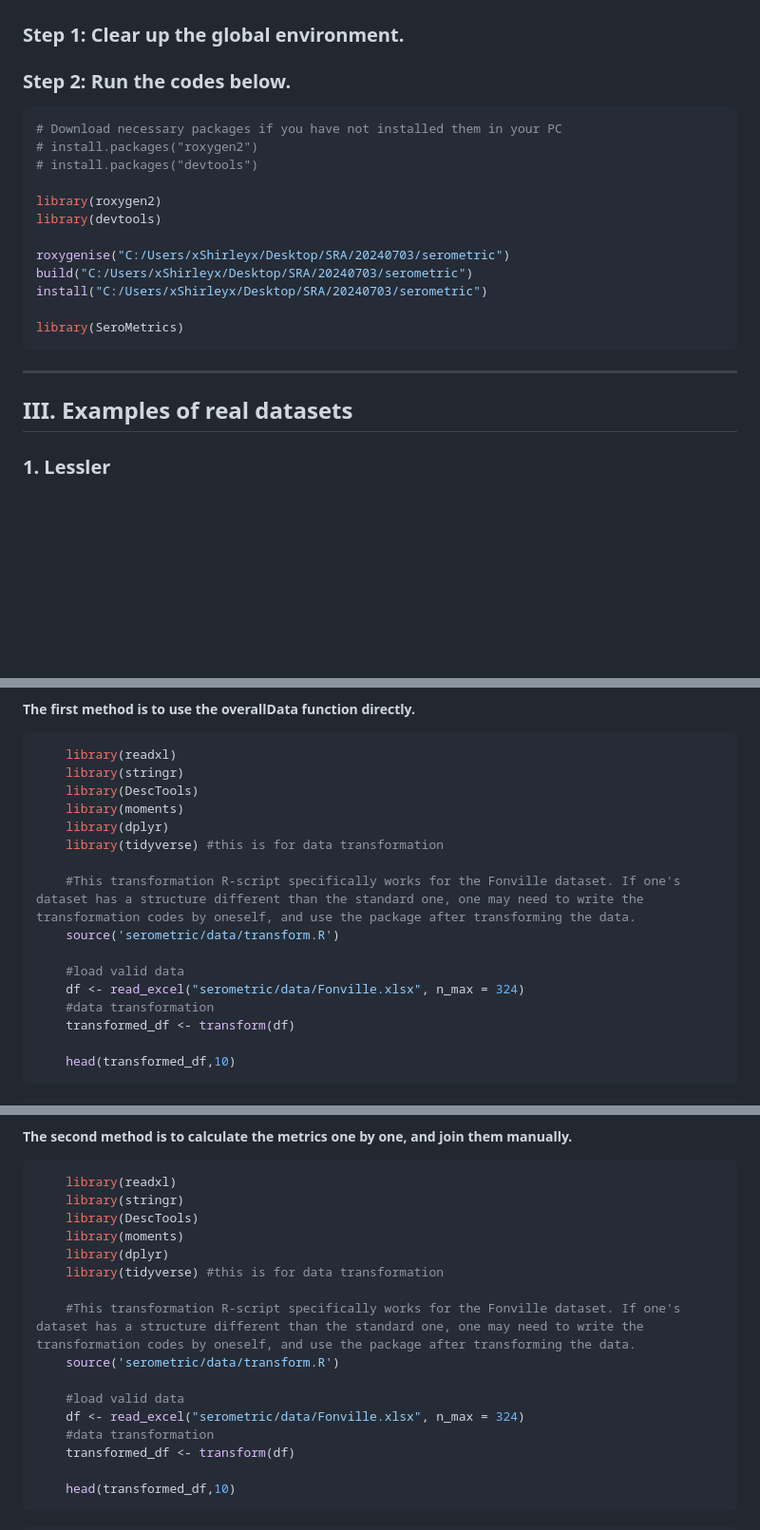
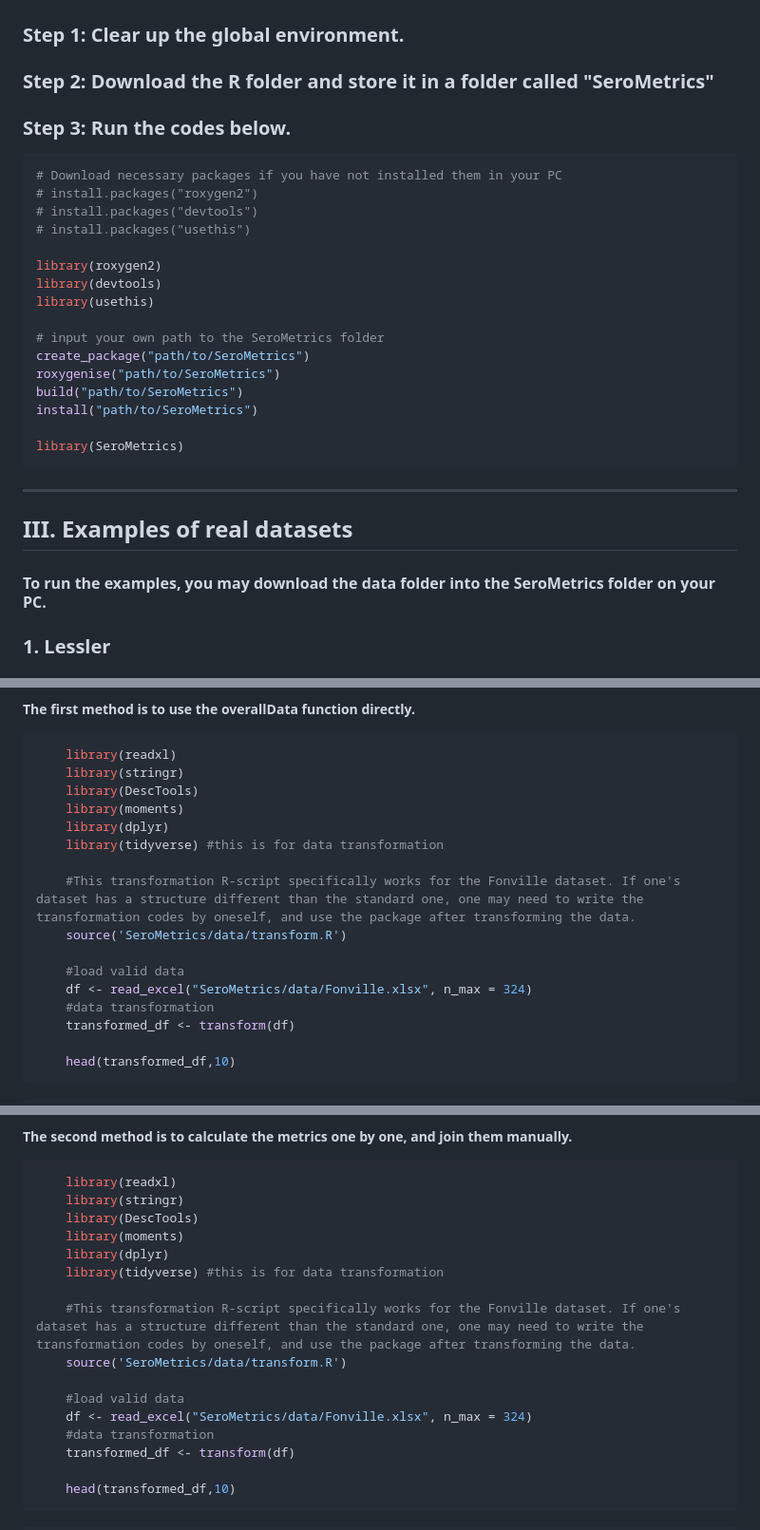
Before and after one commit to byyangyby/SeroMetrics, a Markdown page: README.md, 3 parts joined by grey strips. Shown at 95% size. GitHub-like rendering; blank space fills up the shorter version.

````diff
--- a/README.md
+++ b/README.md
@@ -125,24 +125,32 @@
 
 ### Step 1: Clear up the global environment.
 
-### Step 2: Run the codes below.
+### Step 2: Download the R folder and store it in a folder called "SeroMetrics"
+
+### Step 3: Run the codes below.
 
 ``` r
 # Download necessary packages if you have not installed them in your PC
 # install.packages("roxygen2")
 # install.packages("devtools")
+# install.packages("usethis")
 
 library(roxygen2)
 library(devtools)
+library(usethis)
 
-roxygenise("C:/Users/xShirleyx/Desktop/SRA/20240703/serometric")
-build("C:/Users/xShirleyx/Desktop/SRA/20240703/serometric")
-install("C:/Users/xShirleyx/Desktop/SRA/20240703/serometric")
+# input your own path to the SeroMetrics folder
+create_package("path/to/SeroMetrics")
+roxygenise("path/to/SeroMetrics")
+build("path/to/SeroMetrics")
+install("path/to/SeroMetrics")
 
 library(SeroMetrics)
 ```
 ---
 ## III. Examples of real datasets
+
+#### To run the examples, you may download the data folder into the SeroMetrics folder on your PC.
 
 ### 1. Lessler
 
@@ -292,10 +300,10 @@ library(SeroMetrics)
     library(tidyverse) #this is for data transformation
 
     #This transformation R-script specifically works for the Fonville dataset. If one's dataset has a structure different than the standard one, one may need to write the transformation codes by oneself, and use the package after transforming the data.
-    source('serometric/data/transform.R')
+    source('SeroMetrics/data/transform.R')
 
     #load valid data
-    df <- read_excel("serometric/data/Fonville.xlsx", n_max = 324)
+    df <- read_excel("SeroMetrics/data/Fonville.xlsx", n_max = 324)
     #data transformation
     transformed_df <- transform(df)
 
@@ -348,10 +356,10 @@ library(SeroMetrics)
     library(tidyverse) #this is for data transformation
 
     #This transformation R-script specifically works for the Fonville dataset. If one's dataset has a structure different than the standard one, one may need to write the transformation codes by oneself, and use the package after transforming the data.
-    source('serometric/data/transform.R')
+    source('SeroMetrics/data/transform.R')
 
     #load valid data
-    df <- read_excel("serometric/data/Fonville.xlsx", n_max = 324)
+    df <- read_excel("SeroMetrics/data/Fonville.xlsx", n_max = 324)
     #data transformation
     transformed_df <- transform(df)
 
````
Also changed, not shown: other parts of README.md (+2 -2 lines).
